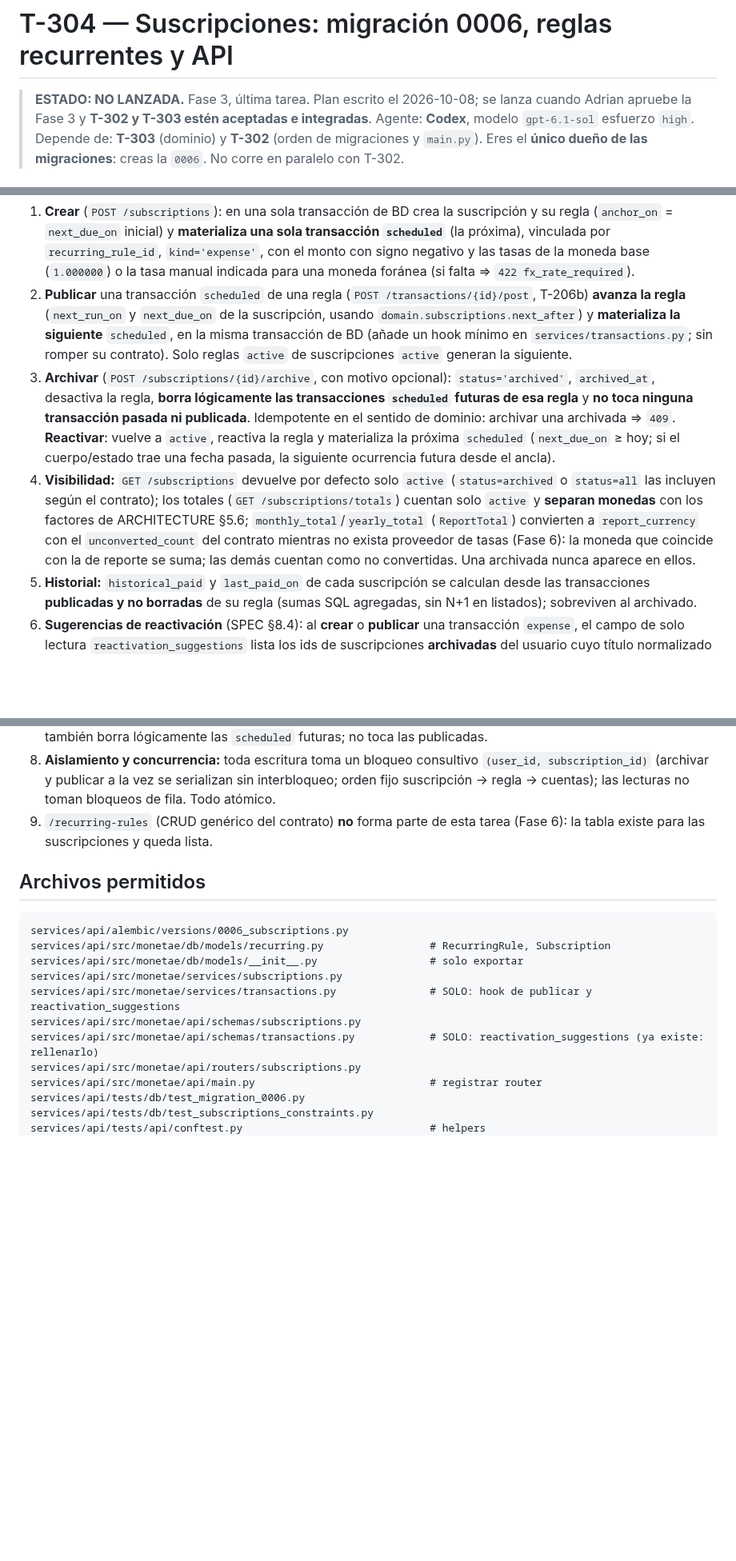
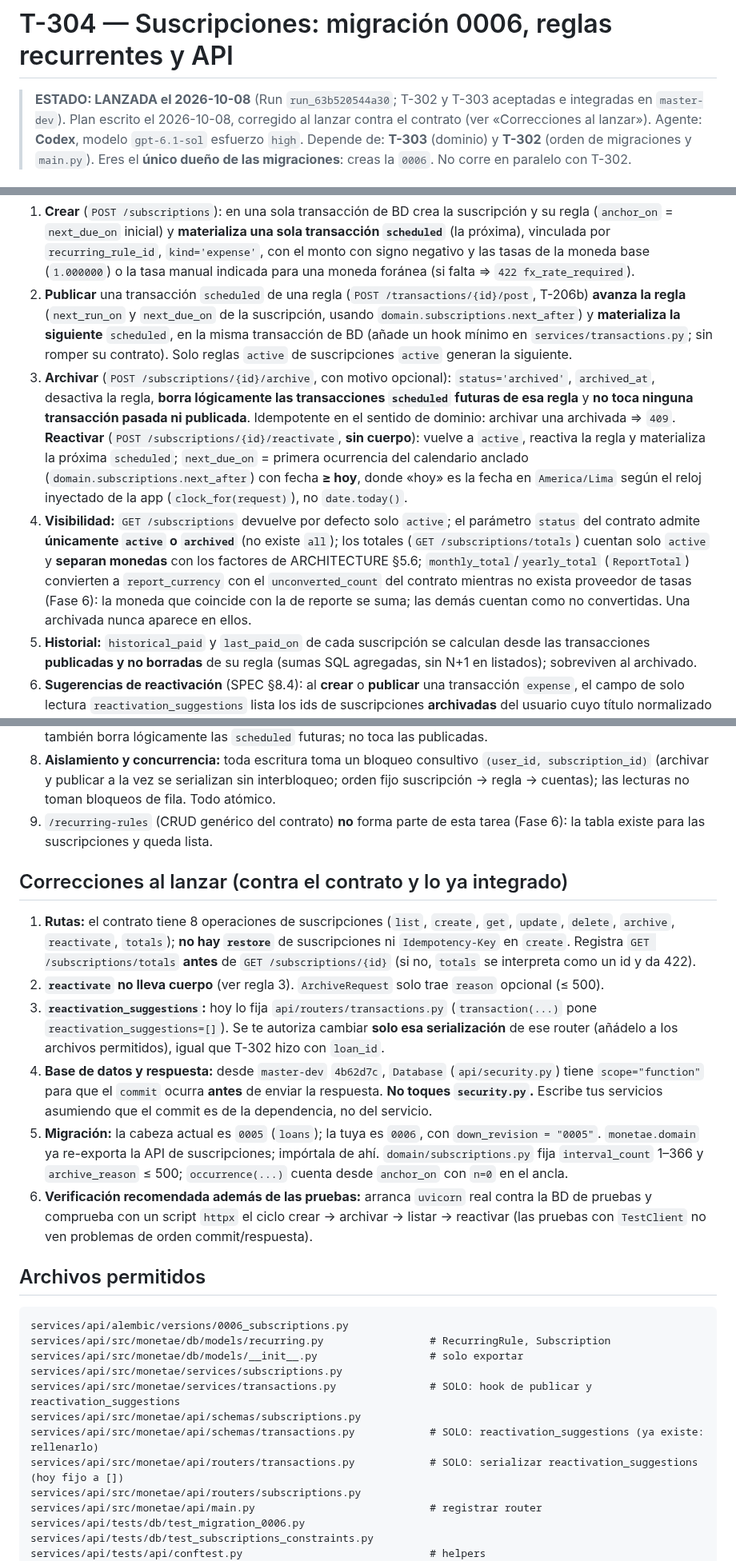
Before and after one commit to Adrian-asandym/Monetae, a Markdown page: docs/tasks/T-304-subscriptions-api.md, 3 parts joined by grey strips. Shown at 80% size. GitHub-like rendering; blank space fills up the shorter version.

Commit message:
docs(tasks): align T-304 with the contract before launch (status enum, reactivate without body, router scope)
Co-Authored-By: Claude Sonnet 5.5 <noreply@anthropic.com>

```diff
--- a/docs/tasks/T-304-subscriptions-api.md
+++ b/docs/tasks/T-304-subscriptions-api.md
@@ -1,6 +1,6 @@
 # T-304 — Suscripciones: migración 0006, reglas recurrentes y API
 
-> **ESTADO: NO LANZADA.** Fase 3, última tarea. Plan escrito el 2026-10-08; se lanza cuando Adrian apruebe la Fase 3 y **T-302 y T-303 estén aceptadas e integradas**.
+> **ESTADO: LANZADA el 2026-10-08** (Run `run_63b520544a30`; T-302 y T-303 aceptadas e integradas en `master-dev`). Plan escrito el 2026-10-08, corregido al lanzar contra el contrato (ver «Correcciones al lanzar»).
 > Agente: **Codex**, modelo `gpt-6.1-sol` esfuerzo `high`.
 > Depende de: **T-303** (dominio) y **T-302** (orden de migraciones y `main.py`). Eres el **único dueño de las migraciones**: creas la `0006`. No corre en paralelo con T-302.
 
@@ -23,13 +23,22 @@ Persistir y exponer las suscripciones con **archivado reversible** (P4): una sus
 
 1. **Crear** (`POST /subscriptions`): en una sola transacción de BD crea la suscripción y su regla (`anchor_on` = `next_due_on` inicial) y **materializa una sola transacción `scheduled`** (la próxima), vinculada por `recurring_rule_id`, `kind='expense'`, con el monto con signo negativo y las tasas de la moneda base (`1.000000`) o la tasa manual indicada para una moneda foránea (si falta ⇒ `422 fx_rate_required`).
 2. **Publicar** una transacción `scheduled` de una regla (`POST /transactions/{id}/post`, T-206b) **avanza la regla** (`next_run_on` y `next_due_on` de la suscripción, usando `domain.subscriptions.next_after`) y **materializa la siguiente** `scheduled`, en la misma transacción de BD (añade un hook mínimo en `services/transactions.py`; sin romper su contrato). Solo reglas `active` de suscripciones `active` generan la siguiente.
-3. **Archivar** (`POST /subscriptions/{id}/archive`, con motivo opcional): `status='archived'`, `archived_at`, desactiva la regla, **borra lógicamente las transacciones `scheduled` futuras de esa regla** y **no toca ninguna transacción pasada ni publicada**. Idempotente en el sentido de dominio: archivar una archivada ⇒ `409`. **Reactivar**: vuelve a `active`, reactiva la regla y materializa la próxima `scheduled` (`next_due_on` ≥ hoy; si el cuerpo/estado trae una fecha pasada, la siguiente ocurrencia futura desde el ancla).
-4. **Visibilidad:** `GET /subscriptions` devuelve por defecto solo `active` (`status=archived` o `status=all` las incluyen según el contrato); los totales (`GET /subscriptions/totals`) cuentan solo `active` y **separan monedas** con los factores de ARCHITECTURE §5.6; `monthly_total`/`yearly_total` (`ReportTotal`) convierten a `report_currency` con el `unconverted_count` del contrato mientras no exista proveedor de tasas (Fase 6): la moneda que coincide con la de reporte se suma; las demás cuentan como no convertidas. Una archivada nunca aparece en ellos.
+3. **Archivar** (`POST /subscriptions/{id}/archive`, con motivo opcional): `status='archived'`, `archived_at`, desactiva la regla, **borra lógicamente las transacciones `scheduled` futuras de esa regla** y **no toca ninguna transacción pasada ni publicada**. Idempotente en el sentido de dominio: archivar una archivada ⇒ `409`. **Reactivar** (`POST /subscriptions/{id}/reactivate`, **sin cuerpo**): vuelve a `active`, reactiva la regla y materializa la próxima `scheduled`; `next_due_on` = primera ocurrencia del calendario anclado (`domain.subscriptions.next_after`) con fecha **≥ hoy**, donde «hoy» es la fecha en `America/Lima` según el reloj inyectado de la app (`clock_for(request)`), no `date.today()`.
+4. **Visibilidad:** `GET /subscriptions` devuelve por defecto solo `active`; el parámetro `status` del contrato admite **únicamente `active` o `archived`** (no existe `all`); los totales (`GET /subscriptions/totals`) cuentan solo `active` y **separan monedas** con los factores de ARCHITECTURE §5.6; `monthly_total`/`yearly_total` (`ReportTotal`) convierten a `report_currency` con el `unconverted_count` del contrato mientras no exista proveedor de tasas (Fase 6): la moneda que coincide con la de reporte se suma; las demás cuentan como no convertidas. Una archivada nunca aparece en ellos.
 5. **Historial:** `historical_paid` y `last_paid_on` de cada suscripción se calculan desde las transacciones **publicadas y no borradas** de su regla (sumas SQL agregadas, sin N+1 en listados); sobreviven al archivado.
 6. **Sugerencias de reactivación** (SPEC §8.4): al **crear** o **publicar** una transacción `expense`, el campo de solo lectura `reactivation_suggestions` lista los ids de suscripciones **archivadas** del usuario cuyo título normalizado (`domain.subscriptions.normalize_title`) coincide con el de la transacción. Solo sugiere; **nunca reactiva sola**.
 7. **Editar** (`PATCH`): título, importe, periodo, `interval_count`, cuenta, categoría, `next_due_on`, aviso; actualiza la regla y **rematerializa** la próxima `scheduled` (borrado lógico de la anterior no publicada y creación de la nueva). Cambiar de moneda o de cuenta con otra moneda ⇒ `422` (se archiva y se crea otra). `DELETE` es lógico y también borra lógicamente las `scheduled` futuras; no toca las publicadas.
 8. **Aislamiento y concurrencia:** toda escritura toma un bloqueo consultivo `(user_id, subscription_id)` (archivar y publicar a la vez se serializan sin interbloqueo; orden fijo suscripción → regla → cuentas); las lecturas no toman bloqueos de fila. Todo atómico.
 9. `/recurring-rules` (CRUD genérico del contrato) **no** forma parte de esta tarea (Fase 6): la tabla existe para las suscripciones y queda lista.
+
+## Correcciones al lanzar (contra el contrato y lo ya integrado)
+
+1. **Rutas:** el contrato tiene 8 operaciones de suscripciones (`list`, `create`, `get`, `update`, `delete`, `archive`, `reactivate`, `totals`); **no hay `restore`** de suscripciones ni `Idempotency-Key` en `create`. Registra `GET /subscriptions/totals` **antes** de `GET /subscriptions/{id}` (si no, `totals` se interpreta como un id y da 422).
+2. **`reactivate` no lleva cuerpo** (ver regla 3). `ArchiveRequest` solo trae `reason` opcional (≤ 500).
+3. **`reactivation_suggestions`:** hoy lo fija `api/routers/transactions.py` (`transaction(...)` pone `reactivation_suggestions=[]`). Se te autoriza cambiar **solo esa serialización** de ese router (añádelo a los archivos permitidos), igual que T-302 hizo con `loan_id`.
+4. **Base de datos y respuesta:** desde `master-dev` `4b62d7c`, `Database` (`api/security.py`) tiene `scope="function"` para que el `commit` ocurra **antes** de enviar la respuesta. **No toques `security.py`.** Escribe tus servicios asumiendo que el commit es de la dependencia, no del servicio.
+5. **Migración:** la cabeza actual es `0005` (`loans`); la tuya es `0006`, con `down_revision = "0005"`. `monetae.domain` ya re-exporta la API de suscripciones; impórtala de ahí. `domain/subscriptions.py` fija `interval_count` 1–366 y `archive_reason` ≤ 500; `occurrence(...)` cuenta desde `anchor_on` con `n=0` en el ancla.
+6. **Verificación recomendada además de las pruebas:** arranca `uvicorn` real contra la BD de pruebas y comprueba con un script `httpx` el ciclo crear → archivar → listar → reactivar (las pruebas con `TestClient` no ven problemas de orden commit/respuesta).
 
 ## Archivos permitidos
 
@@ -41,6 +50,7 @@ services/api/src/monetae/services/subscriptions.py
 services/api/src/monetae/services/transactions.py               # SOLO: hook de publicar y reactivation_suggestions
 services/api/src/monetae/api/schemas/subscriptions.py
 services/api/src/monetae/api/schemas/transactions.py            # SOLO: reactivation_suggestions (ya existe: rellenarlo)
+services/api/src/monetae/api/routers/transactions.py            # SOLO: serializar reactivation_suggestions (hoy fijo a [])
 services/api/src/monetae/api/routers/subscriptions.py
 services/api/src/monetae/api/main.py                            # registrar router
 services/api/tests/db/test_migration_0006.py
```
